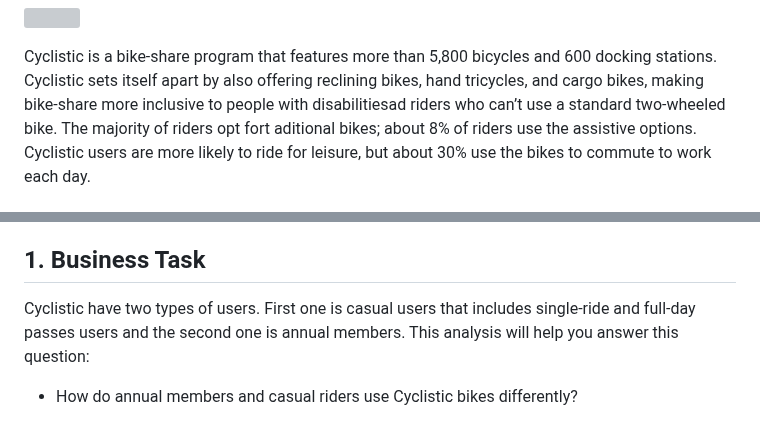
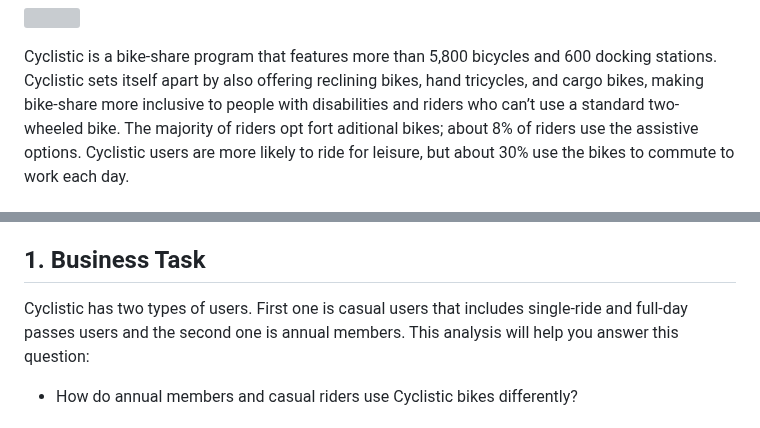
Before and after one commit to jaenalaripin/Portfolio-Projects, a Markdown page: Bike_Sharing_Cyclistic_Report_2024_02_15_v01.md, 2 parts joined by grey strips. GitHub-like rendering; grey boxes are pictures that could not be loaded.

```diff
--- a/Bike_Sharing_Cyclistic_Report_2024_02_15_v01.md
+++ b/Bike_Sharing_Cyclistic_Report_2024_02_15_v01.md
@@ -8,7 +8,7 @@ Jaenal Aripin
 Cyclistic is a bike-share program that features more than 5,800 bicycles
 and 600 docking stations. Cyclistic sets itself apart by also offering
 reclining bikes, hand tricycles, and cargo bikes, making bike-share more
-inclusive to people with disabilitiesad riders who can’t use a standard
+inclusive to people with disabilities and riders who can’t use a standard
 two-wheeled bike. The majority of riders opt fort aditional bikes; about
 8% of riders use the assistive options. Cyclistic users are more likely
 to ride for leisure, but about 30% use the bikes to commute to work each
@@ -28,7 +28,7 @@ day.
 
 ## 1. Business Task
 
-Cyclistic have two types of users. First one is casual users that
+Cyclistic has two types of users. First one is casual users that
 includes single-ride and full-day passes users and the second one is
 annual members. This analysis will help you answer this question:
 
```
